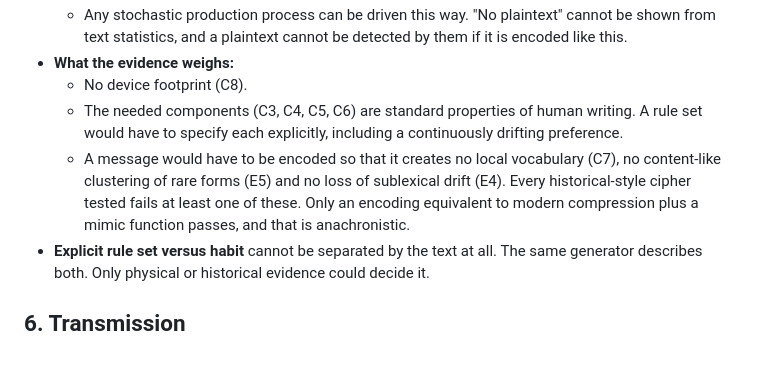
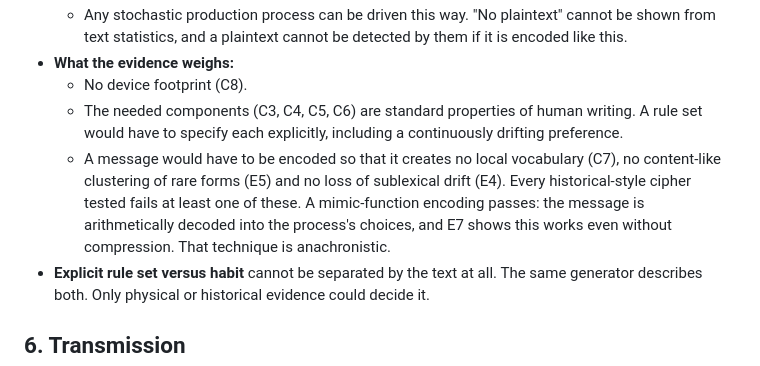
Before and after one commit to beyse/voynich, a Markdown page: mechanism/SYNTHESIS.md, the part around the change. GitHub-like rendering.

```diff
--- a/mechanism/SYNTHESIS.md
+++ b/mechanism/SYNTHESIS.md
@@ -71,7 +71,7 @@ The ablations identify recency, hard pruning, session state, margin-driven endin
 - **What the evidence weighs:**
   - No device footprint (C8).
   - The needed components (C3, C4, C5, C6) are standard properties of human writing. A rule set would have to specify each explicitly, including a continuously drifting preference.
-  - A message would have to be encoded so that it creates no local vocabulary (C7), no content-like clustering of rare forms (E5) and no loss of sublexical drift (E4). Every historical-style cipher tested fails at least one of these. Only an encoding equivalent to modern compression plus a mimic function passes, and that is anachronistic.
+  - A message would have to be encoded so that it creates no local vocabulary (C7), no content-like clustering of rare forms (E5) and no loss of sublexical drift (E4). Every historical-style cipher tested fails at least one of these. A mimic-function encoding passes: the message is arithmetically decoded into the process's choices, and E7 shows this works even without compression. That technique is anachronistic.
 - **Explicit rule set versus habit** cannot be separated by the text at all. The same generator describes both. Only physical or historical evidence could decide it.
 
 ## 6. Transmission
```
Also changed, not shown: mechanism/PROGRAM.md (+1 -1 lines).
